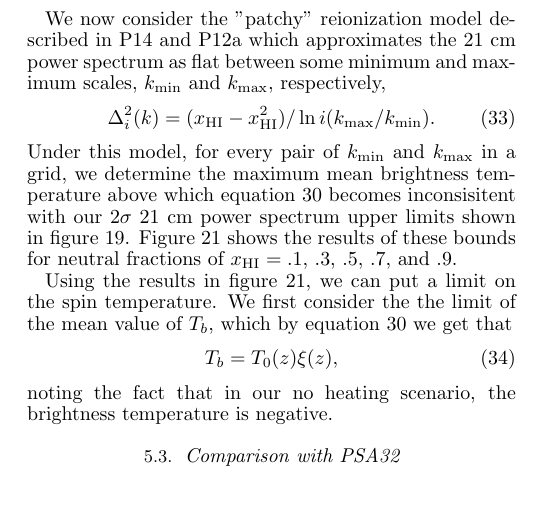
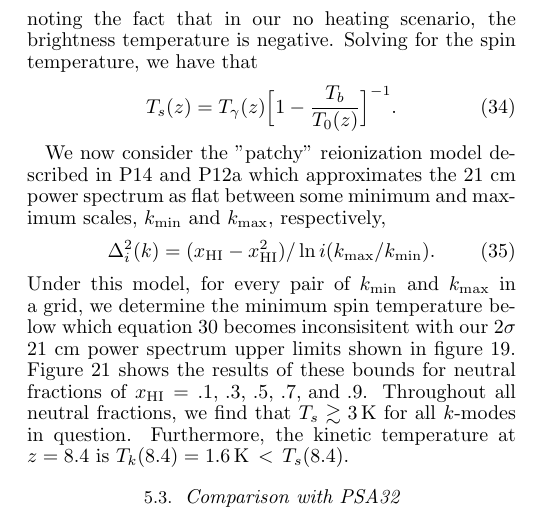
Before and after one commit to zakiali/psa64_pspec, a LaTeX document (psa64_pspec_ver2.tex): part of one column of page 18 of 23, cut so that both start at the same text. Compiled offline with pdfLaTeX.

Commit message:
finish up science section ith tspin figure and text.

```diff
--- a/psa64_pspec_ver2.tex
+++ b/psa64_pspec_ver2.tex
@@ -2323,3 +2327,9 @@ and \ref{eqn:maxxi} we get that the the maximum value of the prefactor in
+noting the fact that in our no heating scenario, the brightness temperature is
+negative. Solving for the spin temperature, we have that
+\begin{equation}
+    T_{s}(z) = T_{\gamma}(z)\Big[1 - \frac{T_{b}}{T_{0}(z)}\Big]^{-1}.
+\end{equation}
+
 We now consider the "patchy" reionization model described in P14 and P12a which
 approximates the 21 cm power spectrum as flat between some minimum and maximum
 scales, $k_{\text{min}}$ and $k_{\text{max}}$, respectively,
@@ -2329,23 +2339,14 @@ x_{\text{HI}}^{2})/\ln{i(k_{\text{max}}/k_{\text{min}})}.
 \end{equation}
 Under this model, for every pair of $k_{\text{min}}$ and $k_{\text{max}}$ in a
 grid, we
-determine the maximum mean brightness temperature above which equation
+determine the minimum  spin temperature below which equation
 \ref{eqn:d2pspec_model} becomes inconsisitent with our $2\sigma$ 21 cm power
 spectrum upper limits shown in figure \ref{fig:final_pspec}.
 Figure \ref{fig:patchy_bound} shows the results of these bounds
 for neutral fractions of $x_{\text{HI}}=\text{.1, .3, .5, .7, and .9}$.
-
-Using the results in figure \ref{fig:patchy_bound}, we can put a limit on the
-spin temperature. We first consider the the limit of the mean value of $T_{b}$,
-which by equation \ref{eqn:d2pspec_model} we get that
-\begin{equation}
-    T_{b} = T_{0}(z)\xi(z),
-\end{equation}
-noting the fact that in our no heating scenario, the brightness temperature is
-negative.
-
-
-
+Throughout all neutral fractions, we find that $T_{s} \gtrsim 3\,\text{K}$ for all
+$k$-modes in question. Furthermore, the kinetic temperature at $z=8.4$ is
+$T_{k}(8.4) = 1.6\, \text{K} \, < \,T_{s}(8.4)$.
 
 %%%%%%%%%%%%%%%%%%%%%%%%%%%%%%%%%%%%%%%%%%%%%%%%%%%%%%%%%%%%%%%%%%%%%%%%%%%%%%%%
 %   -Tsys, and Tsys vs. time ?
```
Also changed, not shown: plots/ts_patchy_bound.png (added), psa64_pspec_ver2.tex (30 more changed lines), 1 other file.
